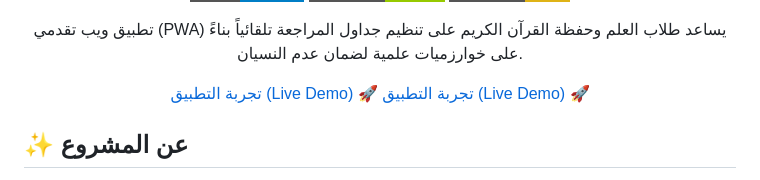
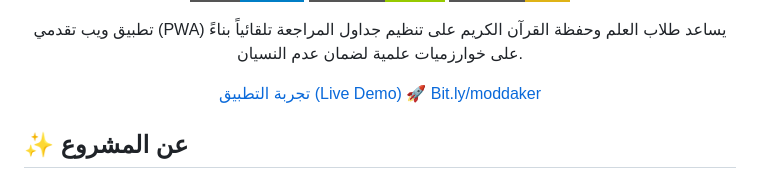
Before and after one commit to pureksa99/moddakr, a Markdown page: README.md, the part around the change. Rendered like a GitHub page; badges without logos.

Commit message:
Update demo link in README.md

```diff
--- a/README.md
+++ b/README.md
@@ -24,7 +24,7 @@
   </p>
 
   [تجربة التطبيق (Live Demo) 🚀](https://pureksa99.github.io/moddakr/)
-  [تجربة التطبيق (Live Demo) 🚀](https://pureksa99.github.io/moddakr/)
+  [Bit.ly/moddaker](https://bit.ly/moddakr/)
 
 </div>
 
```
